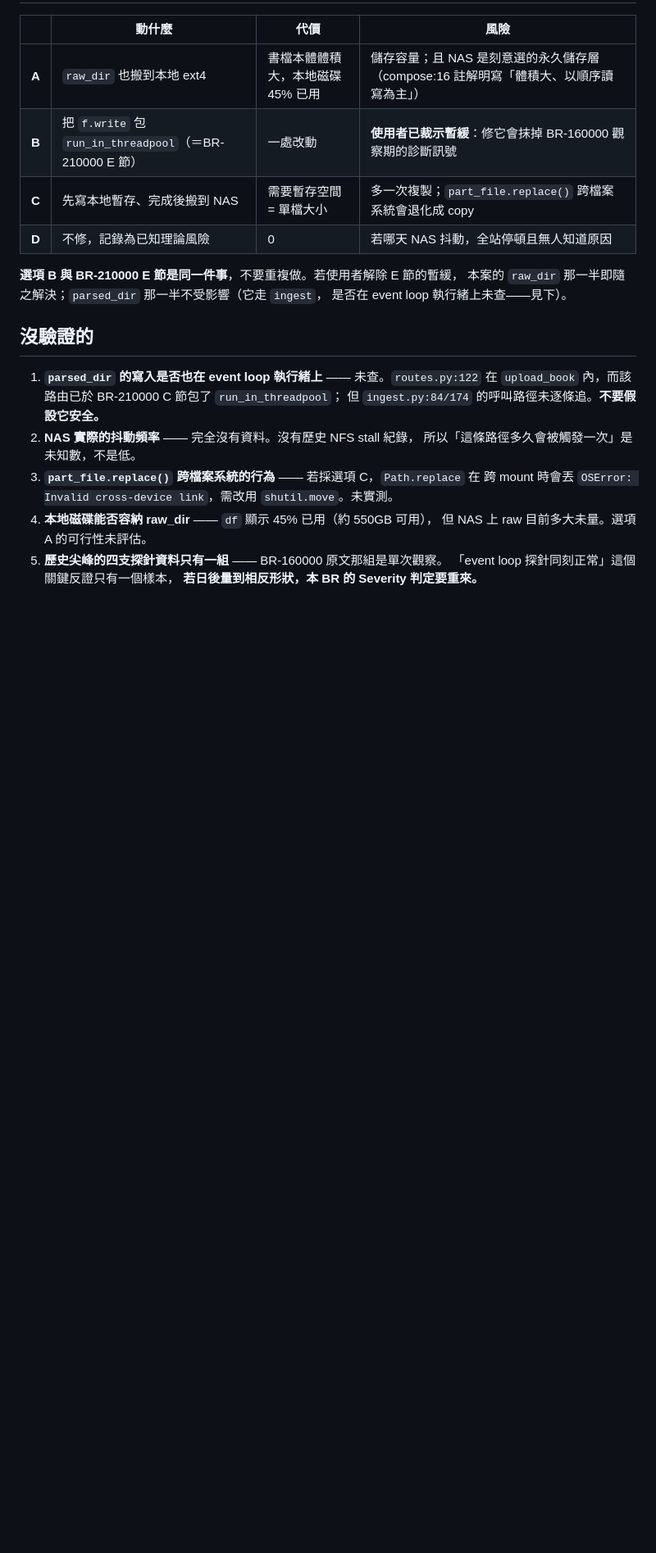
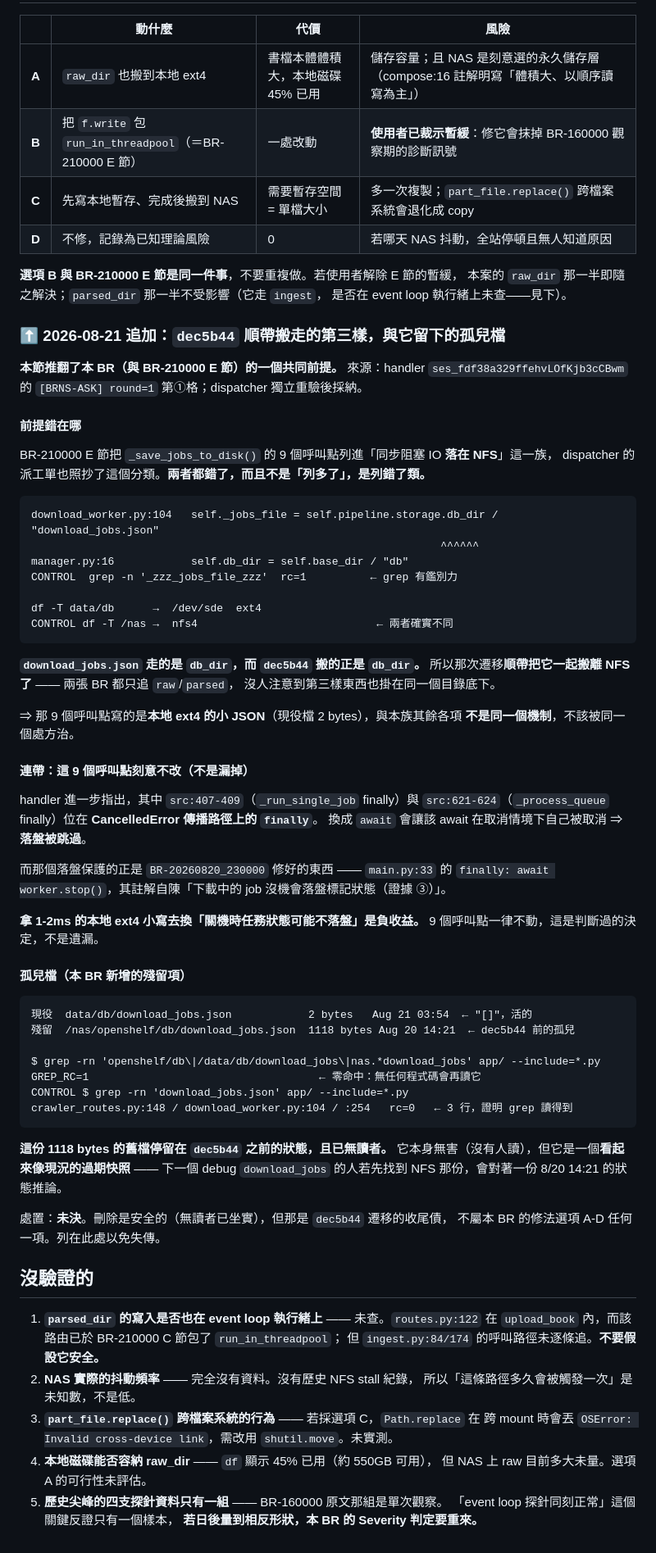
Before and after one commit to Raw1mage/openshelf, a Markdown page: issues/BR-20260821_040000-raw-and-parsed-dirs-still-on-nfs-after-db-migration.md, the part around the change. Shown at 82% size. GitHub-like rendering; blank space fills up the shorter version.

Commit message:
docs(br-040000): 記錄 dec5b44 順帶搬走 download_jobs.json + NFS 孤兒檔殘留
handler ses_fdf38a329 的 [BRNS-ASK] round=1 推翻本 BR 與 BR-210000 E 節的
一個共同前提，dispatcher 獨立重驗後採納。

前提錯在哪：兩張 BR 都把 _save_jobs_to_disk() 的 9 個呼叫點列進「同步阻塞 IO
落在 NFS」這一族。實際上 download_worker.py:104 的 _jobs_file 走 storage.db_dir
（manager.py:16），而 dec5b44 搬的正是 db_dir ⇒ 那次遷移順帶把 download_jobs.json
一起搬離 NFS 了。兩張 BR 都只追 raw/parsed，沒注意到第三樣東西也掛在同一個目錄底下。
不是「列多了」，是列錯了類。

  df -T data/db  → /dev/sde ext4    CONTROL df -T /nas → nfs4（有鑑別力）
  CONTROL grep '_zzz_jobs_file_zzz' rc=1（grep 有鑑別力）

連帶記錄：這 9 個呼叫點刻意不改。其中 src:407-409 與 src:621-624 位在
CancelledError 傳播路徑上的 finally，換成 await 會在取消情境下自己被取消 ⇒
落盤被跳過，而那個落盤保護的正是 BR-20260820_230000 修好的東西
（main.py:33 finally: await worker.stop()）。拿 1-2ms 本地 ext4 小寫去換
「關機時任務狀態可能不落盤」是負收益。寫進 BR 以免下一個讀者以為是漏掉的。

新增殘留項：/nas/openshelf/db/download_jobs.json（1118 bytes, Aug 20 14:21）
是 dec5b44 前的孤兒，已無讀者：

  grep -rn 'openshelf/db|/data/db/download_jobs|nas.*download_jobs' app/ → rc=1 零命中
  CONTROL grep -rn 'download_jobs.json' app/ → 3 行 rc=0（證明 grep 讀得到）

它本身無害，但是一個「看起來像現況的過期快照」——下一個 debug download_jobs
的人若先找到 NFS 那份，會對著 8/20 14:21 的狀態推論。處置未決，不屬本 BR 修法 A-D。

````diff
--- a/issues/BR-20260821_040000-raw-and-parsed-dirs-still-on-nfs-after-db-migration.md
+++ b/issues/BR-20260821_040000-raw-and-parsed-dirs-still-on-nfs-after-db-migration.md
@@ -251,6 +251,64 @@ dispatcher 已裁示執行順序：先量真實負載下的尖峰形狀 → 量
 本案的 `raw_dir` 那一半即隨之解決；`parsed_dir` 那一半不受影響（它走 `ingest`，
 是否在 event loop 執行緒上未查——見下）。
 
+### ⬆ 2026-08-21 追加：`dec5b44` 順帶搬走的第三樣，與它留下的孤兒檔
+
+**本節推翻了本 BR（與 BR-210000 E 節）的一個共同前提。** 來源：handler
+`ses_fdf38a329ffehvLOfKjb3cCBwm` 的 `[BRNS-ASK] round=1` 第①格；dispatcher 獨立重驗後採納。
+
+#### 前提錯在哪
+
+BR-210000 E 節把 `_save_jobs_to_disk()` 的 9 個呼叫點列進「同步阻塞 IO **落在 NFS**」這一族，
+dispatcher 的派工單也照抄了這個分類。**兩者都錯了，而且不是「列多了」，是列錯了類。**
+
+```
+download_worker.py:104   self._jobs_file = self.pipeline.storage.db_dir / "download_jobs.json"
+                                                                ^^^^^^
+manager.py:16            self.db_dir = self.base_dir / "db"
+CONTROL  grep -n '_zzz_jobs_file_zzz'  rc=1          ← grep 有鑑別力
+
+df -T data/db      →  /dev/sde  ext4
+CONTROL df -T /nas →  nfs4                            ← 兩者確實不同
+```
+
+**`download_jobs.json` 走的是 `db_dir`，而 `dec5b44` 搬的正是 `db_dir`。**
+所以那次遷移**順帶把它一起搬離 NFS 了** —— 兩張 BR 都只追 `raw`/`parsed`，
+沒人注意到第三樣東西也掛在同一個目錄底下。
+
+⇒ 那 9 個呼叫點寫的是**本地 ext4 的小 JSON**（現役檔 2 bytes），與本族其餘各項
+**不是同一個機制**，不該被同一個處方治。
+
+#### 連帶：這 9 個呼叫點刻意不改（不是漏掉）
+
+handler 進一步指出，其中 `src:407-409`（`_run_single_job` finally）與
+`src:621-624`（`_process_queue` finally）位在 **CancelledError 傳播路徑上的 `finally`**。
+換成 `await` 會讓該 await 在取消情境下自己被取消 ⇒ **落盤被跳過**。
+
+而那個落盤保護的正是 `BR-20260820_230000` 修好的東西 —— `main.py:33` 的
+`finally: await worker.stop()`，其註解自陳「下載中的 job 沒機會落盤標記狀態（證據 ③）」。
+
+**拿 1-2ms 的本地 ext4 小寫去換「關機時任務狀態可能不落盤」是負收益。**
+9 個呼叫點一律不動，這是判斷過的決定，不是遺漏。
+
+#### 孤兒檔（本 BR 新增的殘留項）
+
+```
+現役  data/db/download_jobs.json            2 bytes   Aug 21 03:54  ← "[]"，活的
+殘留  /nas/openshelf/db/download_jobs.json  1118 bytes Aug 20 14:21  ← dec5b44 前的孤兒
+
+$ grep -rn 'openshelf/db\|/data/db/download_jobs\|nas.*download_jobs' app/ --include=*.py
+GREP_RC=1                                    ← 零命中：無任何程式碼會再讀它
+CONTROL $ grep -rn 'download_jobs.json' app/ --include=*.py
+crawler_routes.py:148 / download_worker.py:104 / :254   rc=0   ← 3 行，證明 grep 讀得到
+```
+
+**這份 1118 bytes 的舊檔停留在 `dec5b44` 之前的狀態，且已無讀者。**
+它本身無害（沒有人讀），但它是一個**看起來像現況的過期快照** —— 下一個 debug
+`download_jobs` 的人若先找到 NFS 那份，會對著一份 8/20 14:21 的狀態推論。
+
+處置：**未決**。刪除是安全的（無讀者已坐實），但那是 `dec5b44` 遷移的收尾債，
+不屬本 BR 的修法選項 A-D 任何一項。列在此處以免失傳。
+
 ## 沒驗證的
 
 1. **`parsed_dir` 的寫入是否也在 event loop 執行緒上** —— 未查。`routes.py:122`
````
